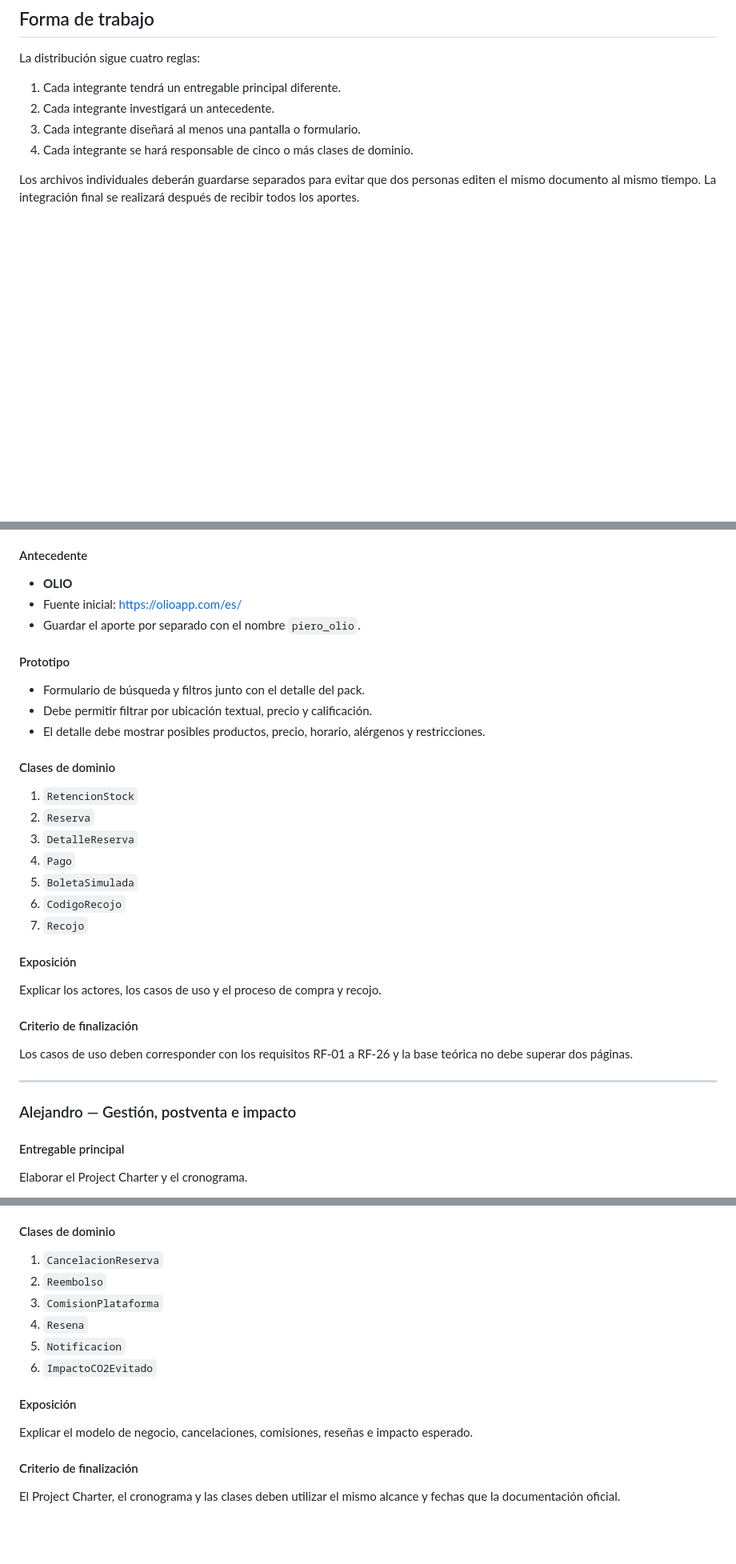
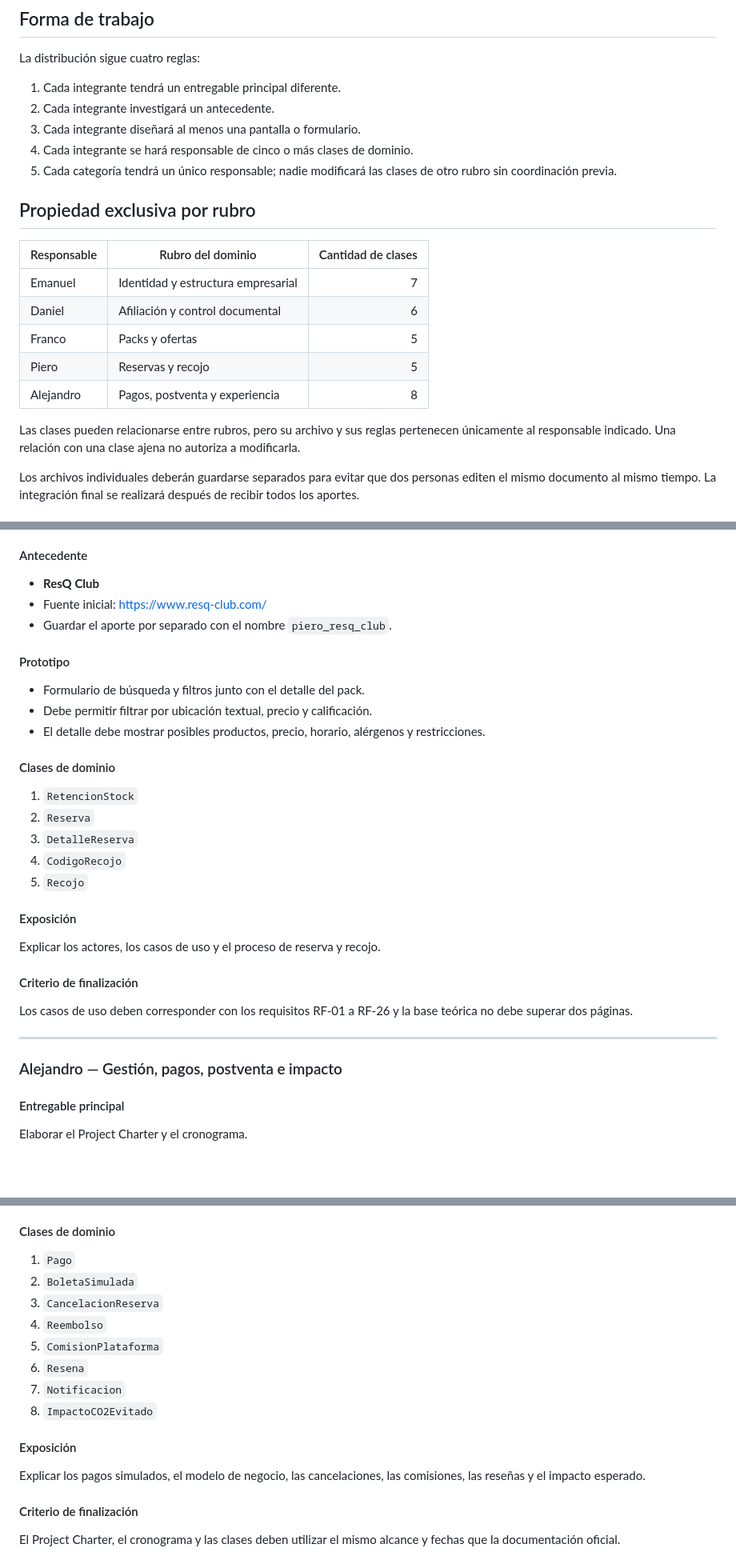
Before and after one commit to Zheyben/Sazloop, a Markdown page: docs/tareas/SEMANA_05.md, 3 parts joined by grey strips. Shown at 80% size. GitHub-like rendering; blank space fills up the shorter version.

Commit message:
docs: corregir propiedad por rubros en semana 05

```diff
--- a/docs/tareas/SEMANA_05.md
+++ b/docs/tareas/SEMANA_05.md
@@ -14,6 +14,19 @@ La distribución sigue cuatro reglas:
 2. Cada integrante investigará un antecedente.
 3. Cada integrante diseñará al menos una pantalla o formulario.
 4. Cada integrante se hará responsable de cinco o más clases de dominio.
+5. Cada categoría tendrá un único responsable; nadie modificará las clases de otro rubro sin coordinación previa.
+
+## Propiedad exclusiva por rubro
+
+| Responsable | Rubro del dominio | Cantidad de clases |
+|---|---|---:|
+| Emanuel | Identidad y estructura empresarial | 7 |
+| Daniel | Afiliación y control documental | 6 |
+| Franco | Packs y ofertas | 5 |
+| Piero | Reservas y recojo | 5 |
+| Alejandro | Pagos, postventa y experiencia | 8 |
+
+Las clases pueden relacionarse entre rubros, pero su archivo y sus reglas pertenecen únicamente al responsable indicado. Una relación con una clase ajena no autoriza a modificarla.
 
 Los archivos individuales deberán guardarse separados para evitar que dos personas editen el mismo documento al mismo tiempo. La integración final se realizará después de recibir todos los aportes.
 
@@ -224,9 +237,9 @@ También redactará la base teórica con un máximo de dos páginas. Debe cubrir
 
 #### Antecedente
 
-- **OLIO**
-- Fuente inicial: https://olioapp.com/es/
-- Guardar el aporte por separado con el nombre `piero_olio`.
+- **ResQ Club**
+- Fuente inicial: https://www.resq-club.com/
+- Guardar el aporte por separado con el nombre `piero_resq_club`.
 
 #### Prototipo
 
@@ -239,14 +252,12 @@ También redactará la base teórica con un máximo de dos páginas. Debe cubrir
 1. `RetencionStock`
 2. `Reserva`
 3. `DetalleReserva`
-4. `Pago`
-5. `BoletaSimulada`
-6. `CodigoRecojo`
-7. `Recojo`
+4. `CodigoRecojo`
+5. `Recojo`
 
 #### Exposición
 
-Explicar los actores, los casos de uso y el proceso de compra y recojo.
+Explicar los actores, los casos de uso y el proceso de reserva y recojo.
 
 #### Criterio de finalización
 
@@ -254,7 +265,7 @@ Los casos de uso deben corresponder con los requisitos RF-01 a RF-26 y la base t
 
 ---
 
-### Alejandro — Gestión, postventa e impacto
+### Alejandro — Gestión, pagos, postventa e impacto
 
 #### Entregable principal
 
@@ -288,16 +299,18 @@ El cronograma debe cubrir desde el primer avance hasta la entrega final de la se
 
 #### Clases de dominio
 
-1. `CancelacionReserva`
-2. `Reembolso`
-3. `ComisionPlataforma`
-4. `Resena`
-5. `Notificacion`
-6. `ImpactoCO2Evitado`
+1. `Pago`
+2. `BoletaSimulada`
+3. `CancelacionReserva`
+4. `Reembolso`
+5. `ComisionPlataforma`
+6. `Resena`
+7. `Notificacion`
+8. `ImpactoCO2Evitado`
 
 #### Exposición
 
-Explicar el modelo de negocio, cancelaciones, comisiones, reseñas e impacto esperado.
+Explicar los pagos simulados, el modelo de negocio, las cancelaciones, las comisiones, las reseñas y el impacto esperado.
 
 #### Criterio de finalización
 
```
Also changed, not shown: other parts of docs/tareas/SEMANA_05.md (+4 -1 lines).
